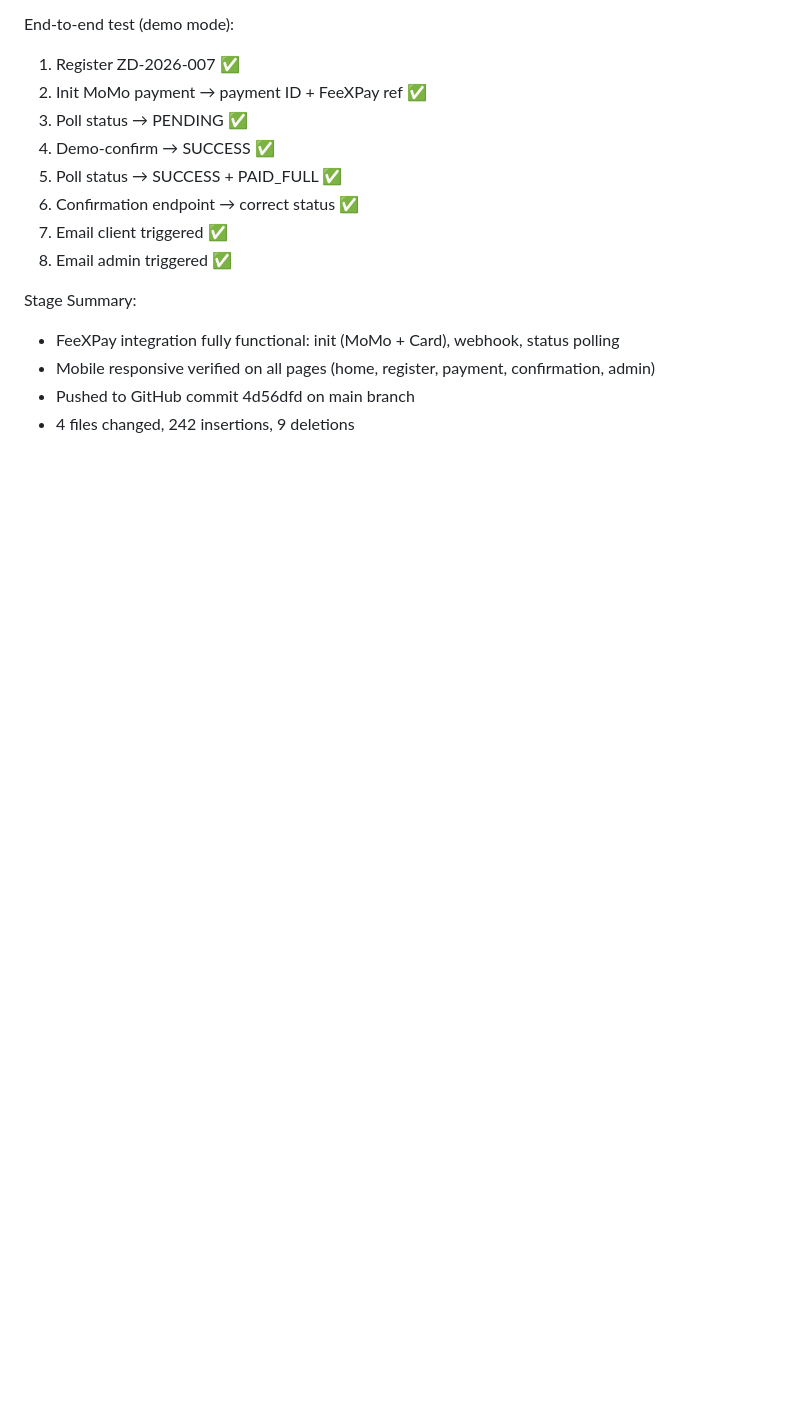
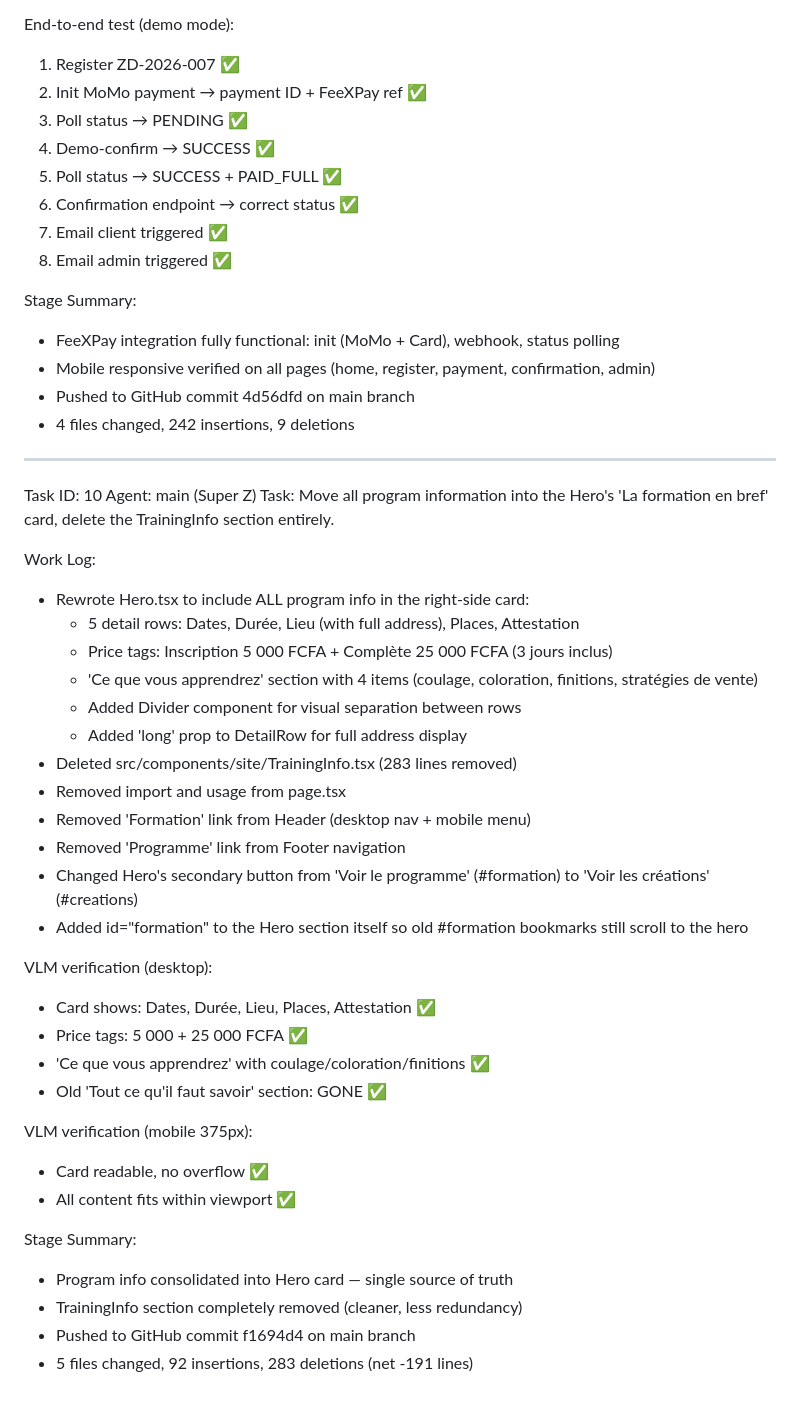
Before and after one commit to SenaDev007/Formulaire-Inscription-Zohar-Decor, a Markdown page: worklog.md, the part around the change. Rendered like a GitHub page; blank space fills up the shorter version.

Commit message:
39d618ef-c518-4dd1-a9da-a64e689b15c5

```diff
--- a/worklog.md
+++ b/worklog.md
@@ -500,3 +500,41 @@ Stage Summary:
 - Mobile responsive verified on all pages (home, register, payment, confirmation, admin)
 - Pushed to GitHub commit 4d56dfd on main branch
 - 4 files changed, 242 insertions, 9 deletions
+
+---
+Task ID: 10
+Agent: main (Super Z)
+Task: Move all program information into the Hero's 'La formation en bref' card, delete the TrainingInfo section entirely.
+
+Work Log:
+- Rewrote Hero.tsx to include ALL program info in the right-side card:
+  - 5 detail rows: Dates, Durée, Lieu (with full address), Places, Attestation
+  - Price tags: Inscription 5 000 FCFA + Complète 25 000 FCFA (3 jours inclus)
+  - 'Ce que vous apprendrez' section with 4 items (coulage, coloration,
+    finitions, stratégies de vente)
+  - Added Divider component for visual separation between rows
+  - Added 'long' prop to DetailRow for full address display
+- Deleted src/components/site/TrainingInfo.tsx (283 lines removed)
+- Removed <TrainingInfo /> import and usage from page.tsx
+- Removed 'Formation' link from Header (desktop nav + mobile menu)
+- Removed 'Programme' link from Footer navigation
+- Changed Hero's secondary button from 'Voir le programme' (#formation) to
+  'Voir les créations' (#creations)
+- Added id="formation" to the Hero section itself so old #formation bookmarks
+  still scroll to the hero
+
+VLM verification (desktop):
+- Card shows: Dates, Durée, Lieu, Places, Attestation ✅
+- Price tags: 5 000 + 25 000 FCFA ✅
+- 'Ce que vous apprendrez' with coulage/coloration/finitions ✅
+- Old 'Tout ce qu'il faut savoir' section: GONE ✅
+
+VLM verification (mobile 375px):
+- Card readable, no overflow ✅
+- All content fits within viewport ✅
+
+Stage Summary:
+- Program info consolidated into Hero card — single source of truth
+- TrainingInfo section completely removed (cleaner, less redundancy)
+- Pushed to GitHub commit f1694d4 on main branch
+- 5 files changed, 92 insertions, 283 deletions (net -191 lines)
```
